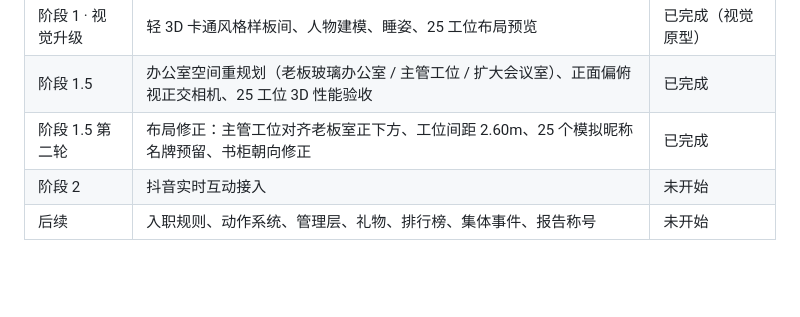
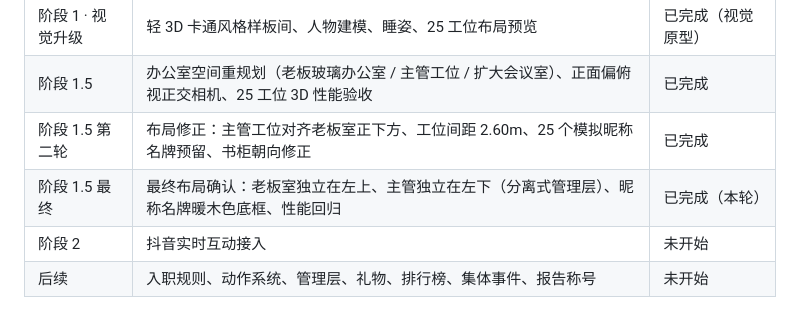
Before and after one commit to hanhongsen/HiMoyu, a Markdown page: README.md, the part around the change. GitHub-like rendering; blank space fills up the shorter version.

```diff
--- a/README.md
+++ b/README.md
@@ -36,6 +36,7 @@ AI 驱动的互动式虚拟办公室直播项目。观众以员工身份进入
 | 阶段 1 · 视觉升级 | 轻 3D 卡通风格样板间、人物建模、睡姿、25 工位布局预览 | 已完成（视觉原型） |
 | 阶段 1.5 | 办公室空间重规划（老板玻璃办公室 / 主管工位 / 扩大会议室）、正面偏俯视正交相机、25 工位 3D 性能验收 | 已完成 |
 | 阶段 1.5 第二轮 | 布局修正：主管工位对齐老板室正下方、工位间距 2.60m、25 个模拟昵称名牌预留、书柜朝向修正 | 已完成 |
+| 阶段 1.5 最终 | 最终布局确认：老板室独立在左上、主管独立在左下（分离式管理层）、昵称名牌暖木色底框、性能回归 | 已完成（本轮） |
 | 阶段 2 | 抖音实时互动接入 | 未开始 |
 | 后续 | 入职规则、动作系统、管理层、礼物、排行榜、集体事件、报告称号 | 未开始 |
 
```
Also changed, not shown: docs/DEVELOPMENT_STATUS.md (added, +112 -0 lines), screenshots/phase1_5_refinement/final/employee_nameplates_final.png (added), screenshots/phase1_5_refinement/final/management_area_final.png (added), screenshots/phase1_5_refinement/final/meeting_room_final.png (added), screenshots/phase1_5_refinement/final/office_25_seats_final.png (added), screenshots/phase1_5_refinement/final/office_final.png (added), screenshots/phase1_5_refinement/final/supervisor_station_final.png (added), 2 other files.
